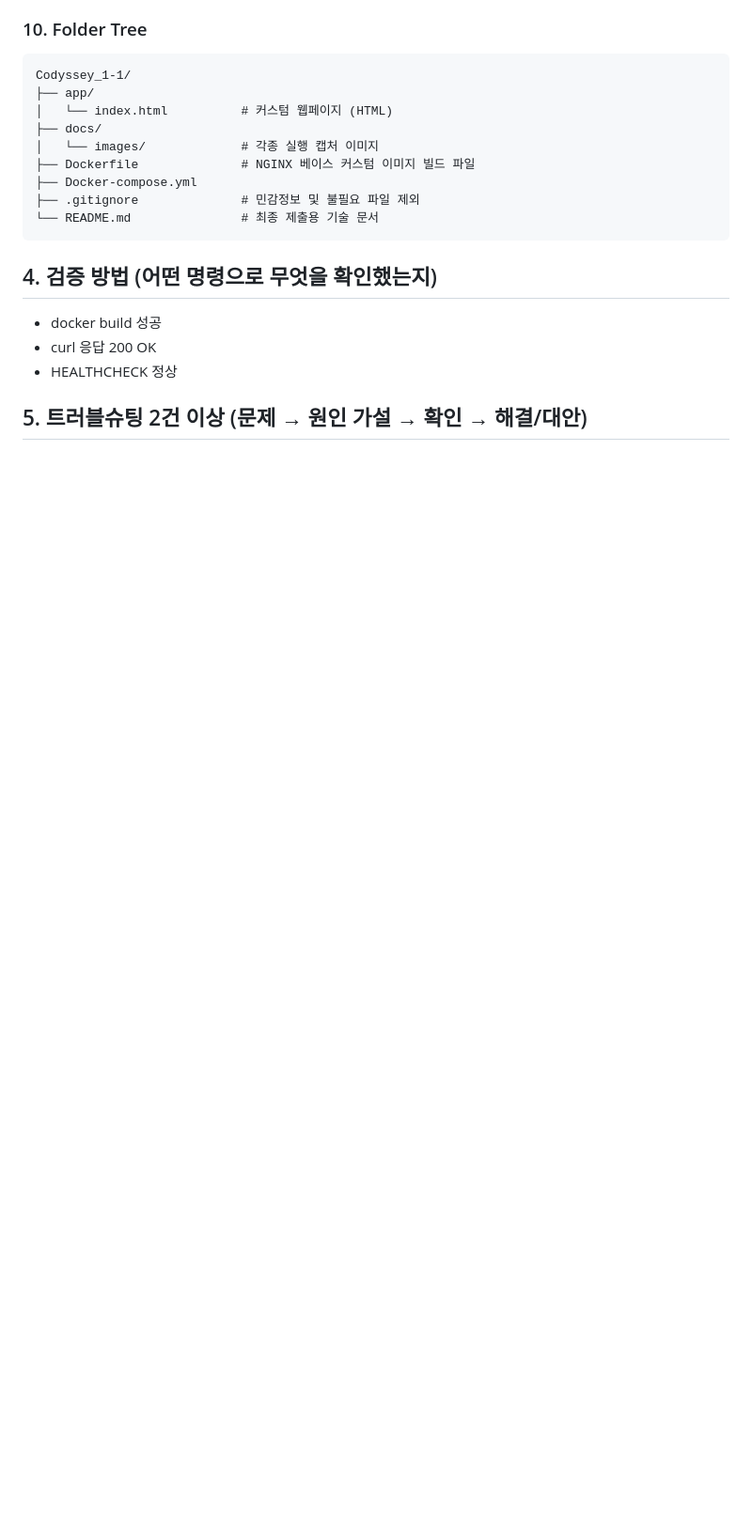
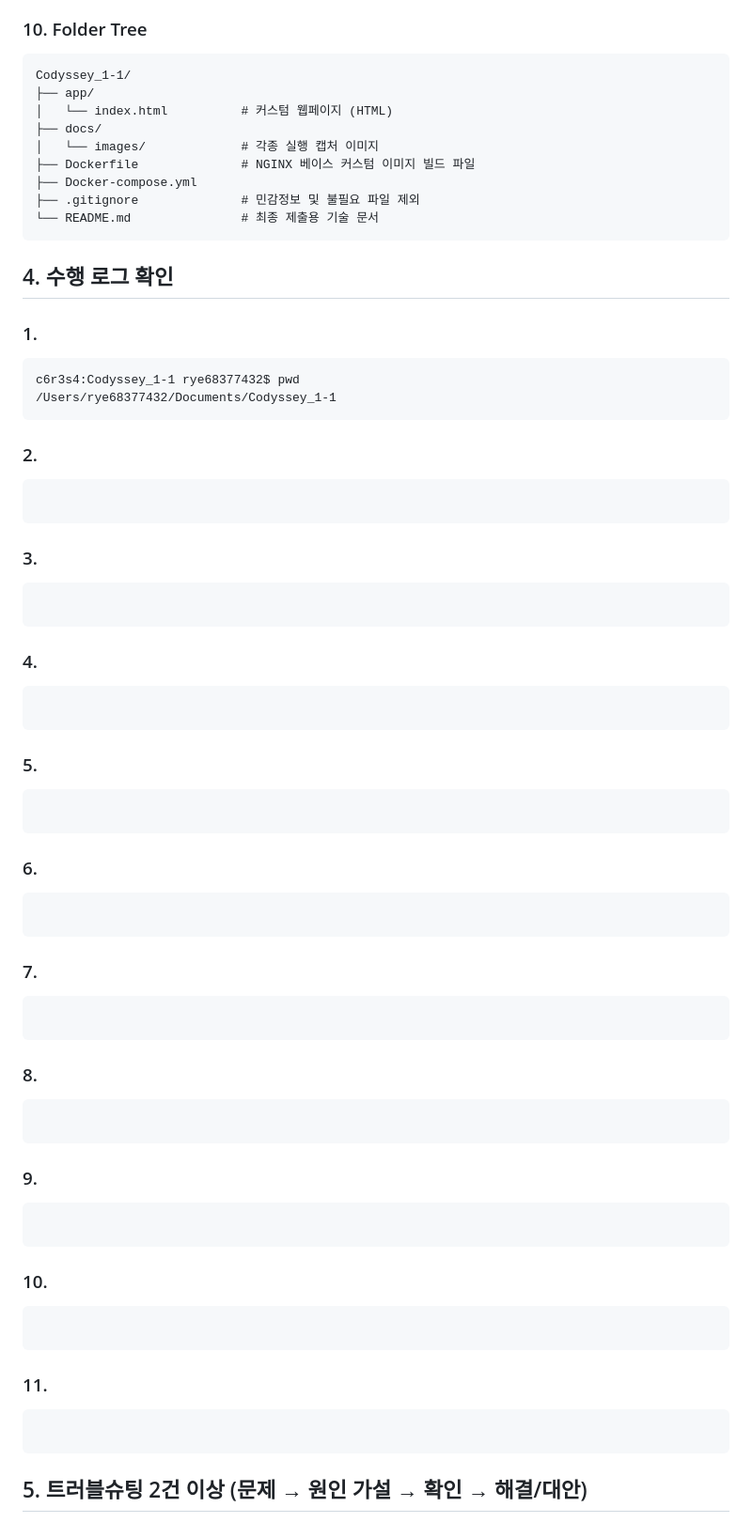
Before and after one commit to rye6837-web/Codyssey_1-1, a Markdown page: README.md, the part around one of its changes. Shown at 94% size. GitHub-like rendering; blank space fills up the shorter version.

Commit message:
git commit_12

````diff
--- a/README.md
+++ b/README.md
@@ -127,11 +126,53 @@ Codyssey_1-1/
 ```
 
 <!------------------------------------ 구분선 ------------------------------------>
-## 4. 검증 방법 (어떤 명령으로 무엇을 확인했는지)
+## 4. 수행 로그 확인
 
-- docker build 성공
-- curl 응답 200 OK
-- HEALTHCHECK 정상
+### 1.
+```
+c6r3s4:Codyssey_1-1 rye68377432$ pwd
+/Users/rye68377432/Documents/Codyssey_1-1
+```
+
+### 2.
+```
+```
+
+### 3.
+```
+```
+
+### 4.
+```
+```
+
+### 5.
+```
+```
+
+### 6.
+```
+```
+
+### 7.
+```
+```
+
+### 8.
+```
+```
+
+### 9.
+```
+```
+
+### 10.
+```
+```
+
+### 11.
+```
+```
 
 <!------------------------------------ 구분선 ------------------------------------>
 ## 5. 트러블슈팅 2건 이상 (문제 → 원인 가설 → 확인 → 해결/대안)
````
Also changed, not shown: other parts of README.md (+5 -6 lines).
